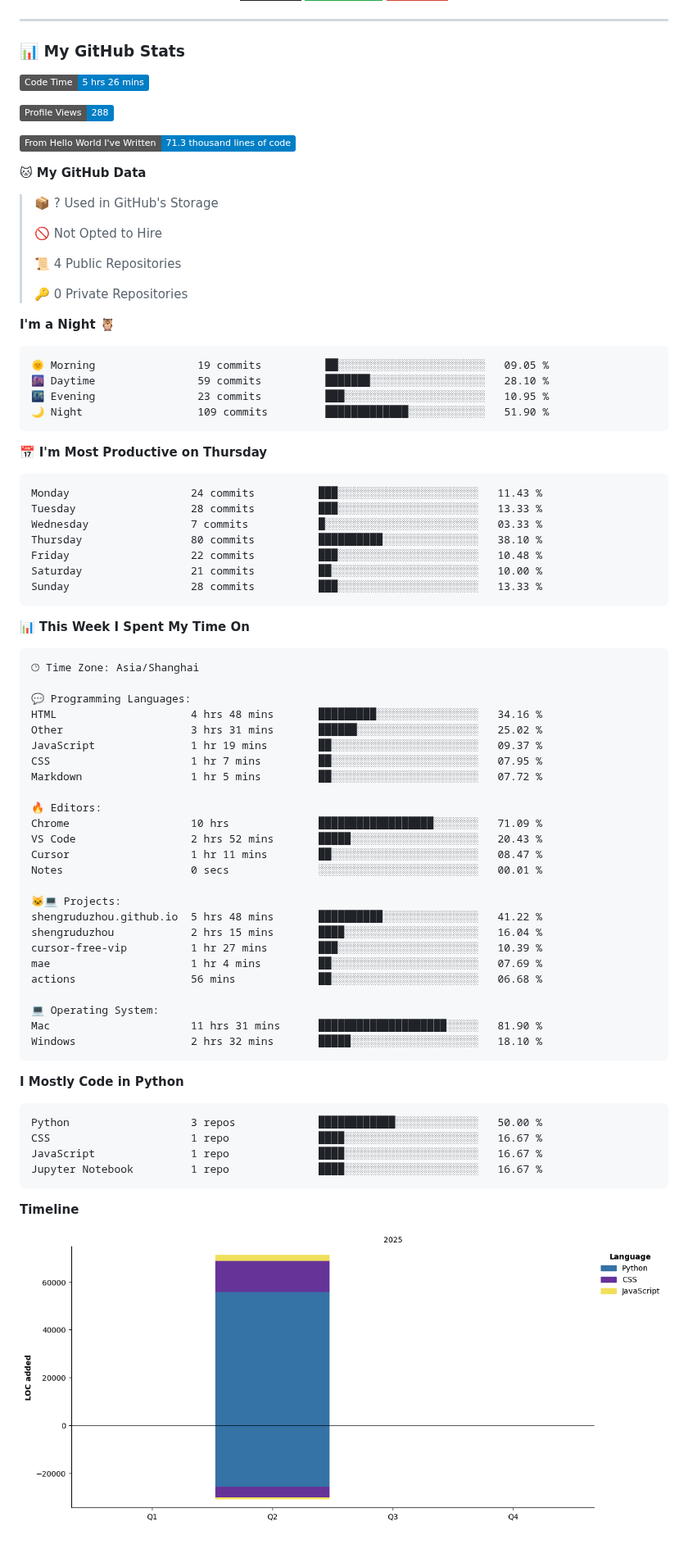
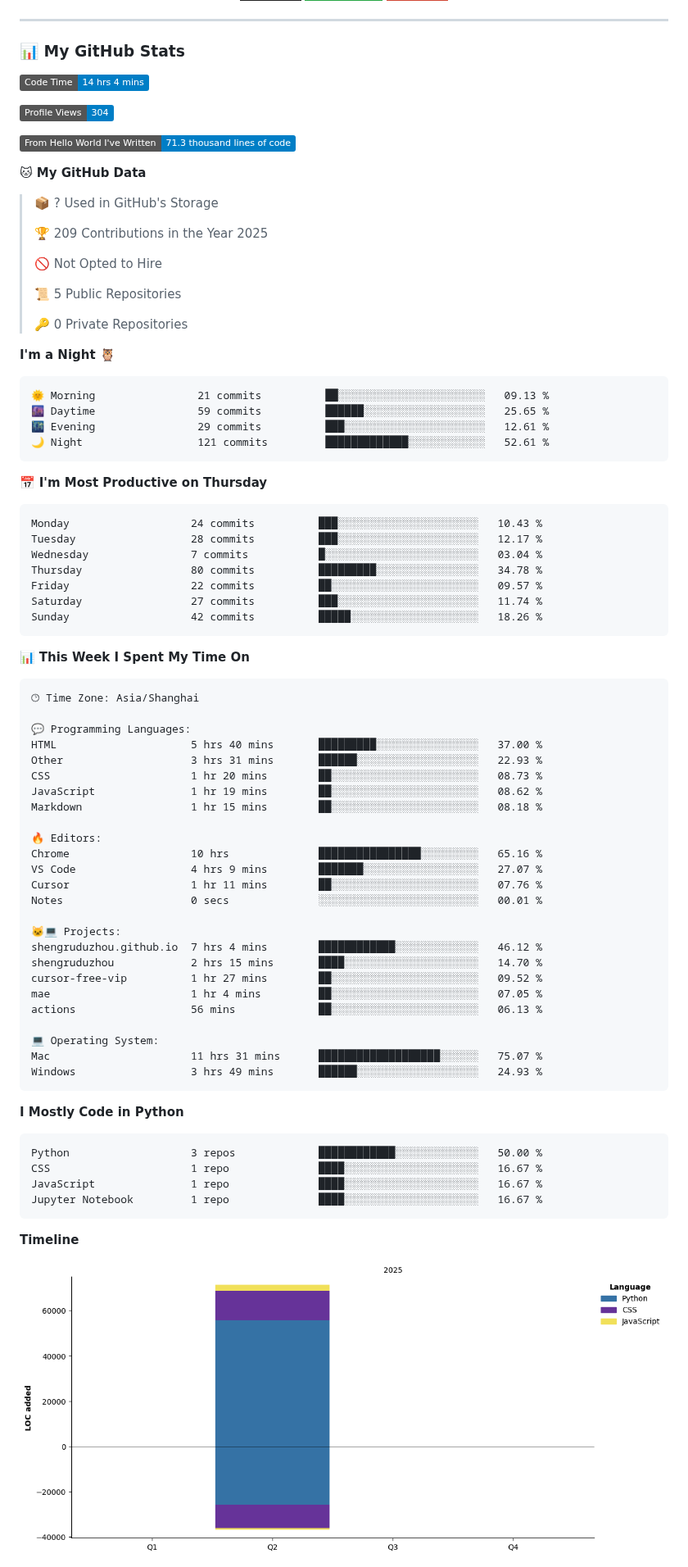
Before and after one commit to shengruduzhou/shengruduzhou, a Markdown page: README.md, the part around one of its changes. Shown at 82% size. Rendered like a GitHub page; pictures changed too: assets/bar_graph.png; badges without logos; blank space fills up the shorter version.

Commit message:
Updated with Dev Metrics

````diff
--- a/README.md
+++ b/README.md
@@ -28,9 +28,9 @@
 ### 📊 My GitHub Stats
 
 <!--START_SECTION:waka-->
-![Code Time](http://img.shields.io/badge/Code%20Time-5%20hrs%2026%20mins-blue)
+![Code Time](http://img.shields.io/badge/Code%20Time-14%20hrs%204%20mins-blue)
 
-![Profile Views](http://img.shields.io/badge/Profile%20Views-288-blue)
+![Profile Views](http://img.shields.io/badge/Profile%20Views-304-blue)
 
 ![Lines of code](https://img.shields.io/badge/From%20Hello%20World%20I%27ve%20Written-71.3%20thousand%20lines%20of%20code-blue)
 
@@ -38,30 +38,32 @@
 
 > 📦 ? Used in GitHub's Storage
  >
+> 🏆 209 Contributions in the Year 2025
+ >
 > 🚫 Not Opted to Hire
  >
-> 📜 4 Public Repositories
+> 📜 5 Public Repositories
  >
 > 🔑 0 Private Repositories
  >
 **I'm a Night 🦉**
 
 ```text
-🌞 Morning                19 commits          ██░░░░░░░░░░░░░░░░░░░░░░░   09.05 %
-🌆 Daytime                59 commits          ███████░░░░░░░░░░░░░░░░░░   28.10 %
-🌃 Evening                23 commits          ███░░░░░░░░░░░░░░░░░░░░░░   10.95 %
-🌙 Night                  109 commits         █████████████░░░░░░░░░░░░   51.90 %
+🌞 Morning                21 commits          ██░░░░░░░░░░░░░░░░░░░░░░░   09.13 %
+🌆 Daytime                59 commits          ██████░░░░░░░░░░░░░░░░░░░   25.65 %
+🌃 Evening                29 commits          ███░░░░░░░░░░░░░░░░░░░░░░   12.61 %
+🌙 Night                  121 commits         █████████████░░░░░░░░░░░░   52.61 %
 ```
 📅 **I'm Most Productive on Thursday**
 
 ```text
-Monday                   24 commits          ███░░░░░░░░░░░░░░░░░░░░░░   11.43 %
-Tuesday                  28 commits          ███░░░░░░░░░░░░░░░░░░░░░░   13.33 %
-Wednesday                7 commits           █░░░░░░░░░░░░░░░░░░░░░░░░   03.33 %
-Thursday                 80 commits          ██████████░░░░░░░░░░░░░░░   38.10 %
-Friday                   22 commits          ███░░░░░░░░░░░░░░░░░░░░░░   10.48 %
-Saturday                 21 commits          ██░░░░░░░░░░░░░░░░░░░░░░░   10.00 %
-Sunday                   28 commits          ███░░░░░░░░░░░░░░░░░░░░░░   13.33 %
+Monday                   24 commits          ███░░░░░░░░░░░░░░░░░░░░░░   10.43 %
+Tuesday                  28 commits          ███░░░░░░░░░░░░░░░░░░░░░░   12.17 %
+Wednesday                7 commits           █░░░░░░░░░░░░░░░░░░░░░░░░   03.04 %
+Thursday                 80 commits          █████████░░░░░░░░░░░░░░░░   34.78 %
+Friday                   22 commits          ██░░░░░░░░░░░░░░░░░░░░░░░   09.57 %
+Saturday                 27 commits          ███░░░░░░░░░░░░░░░░░░░░░░   11.74 %
+Sunday                   42 commits          █████░░░░░░░░░░░░░░░░░░░░   18.26 %
 ```
 
 
@@ -71,28 +73,28 @@ Sunday                   28 commits          ███░░░░░░░░
 🕑︎ Time Zone: Asia/Shanghai
 
 💬 Programming Languages:
-HTML                     4 hrs 48 mins       █████████░░░░░░░░░░░░░░░░   34.16 %
-Other                    3 hrs 31 mins       ██████░░░░░░░░░░░░░░░░░░░   25.02 %
-JavaScript               1 hr 19 mins        ██░░░░░░░░░░░░░░░░░░░░░░░   09.37 %
-CSS                      1 hr 7 mins         ██░░░░░░░░░░░░░░░░░░░░░░░   07.95 %
-Markdown                 1 hr 5 mins         ██░░░░░░░░░░░░░░░░░░░░░░░   07.72 %
+HTML                     5 hrs 40 mins       █████████░░░░░░░░░░░░░░░░   37.00 %
+Other                    3 hrs 31 mins       ██████░░░░░░░░░░░░░░░░░░░   22.93 %
+CSS                      1 hr 20 mins        ██░░░░░░░░░░░░░░░░░░░░░░░   08.73 %
+JavaScript               1 hr 19 mins        ██░░░░░░░░░░░░░░░░░░░░░░░   08.62 %
+Markdown                 1 hr 15 mins        ██░░░░░░░░░░░░░░░░░░░░░░░   08.18 %
 
 🔥 Editors:
-Chrome                   10 hrs              ██████████████████░░░░░░░   71.09 %
-VS Code                  2 hrs 52 mins       █████░░░░░░░░░░░░░░░░░░░░   20.43 %
-Cursor                   1 hr 11 mins        ██░░░░░░░░░░░░░░░░░░░░░░░   08.47 %
+Chrome                   10 hrs              ████████████████░░░░░░░░░   65.16 %
+VS Code                  4 hrs 9 mins        ███████░░░░░░░░░░░░░░░░░░   27.07 %
+Cursor                   1 hr 11 mins        ██░░░░░░░░░░░░░░░░░░░░░░░   07.76 %
 Notes                    0 secs              ░░░░░░░░░░░░░░░░░░░░░░░░░   00.01 %
 
 🐱‍💻 Projects:
-shengruduzhou.github.io  5 hrs 48 mins       ██████████░░░░░░░░░░░░░░░   41.22 %
-shengruduzhou            2 hrs 15 mins       ████░░░░░░░░░░░░░░░░░░░░░   16.04 %
-cursor-free-vip          1 hr 27 mins        ███░░░░░░░░░░░░░░░░░░░░░░   10.39 %
-mae                      1 hr 4 mins         ██░░░░░░░░░░░░░░░░░░░░░░░   07.69 %
-actions                  56 mins             ██░░░░░░░░░░░░░░░░░░░░░░░   06.68 %
+shengruduzhou.github.io  7 hrs 4 mins        ████████████░░░░░░░░░░░░░   46.12 %
+shengruduzhou            2 hrs 15 mins       ████░░░░░░░░░░░░░░░░░░░░░   14.70 %
+cursor-free-vip          1 hr 27 mins        ██░░░░░░░░░░░░░░░░░░░░░░░   09.52 %
+mae                      1 hr 4 mins         ██░░░░░░░░░░░░░░░░░░░░░░░   07.05 %
+actions                  56 mins             ██░░░░░░░░░░░░░░░░░░░░░░░   06.13 %
 
 💻 Operating System:
-Mac                      11 hrs 31 mins      ████████████████████░░░░░   81.90 %
-Windows                  2 hrs 32 mins       █████░░░░░░░░░░░░░░░░░░░░   18.10 %
+Mac                      11 hrs 31 mins      ███████████████████░░░░░░   75.07 %
+Windows                  3 hrs 49 mins       ██████░░░░░░░░░░░░░░░░░░░   24.93 %
 ```
 
 **I Mostly Code in Python**
````
Also changed, not shown: other parts of README.md (+1 -1 lines).
